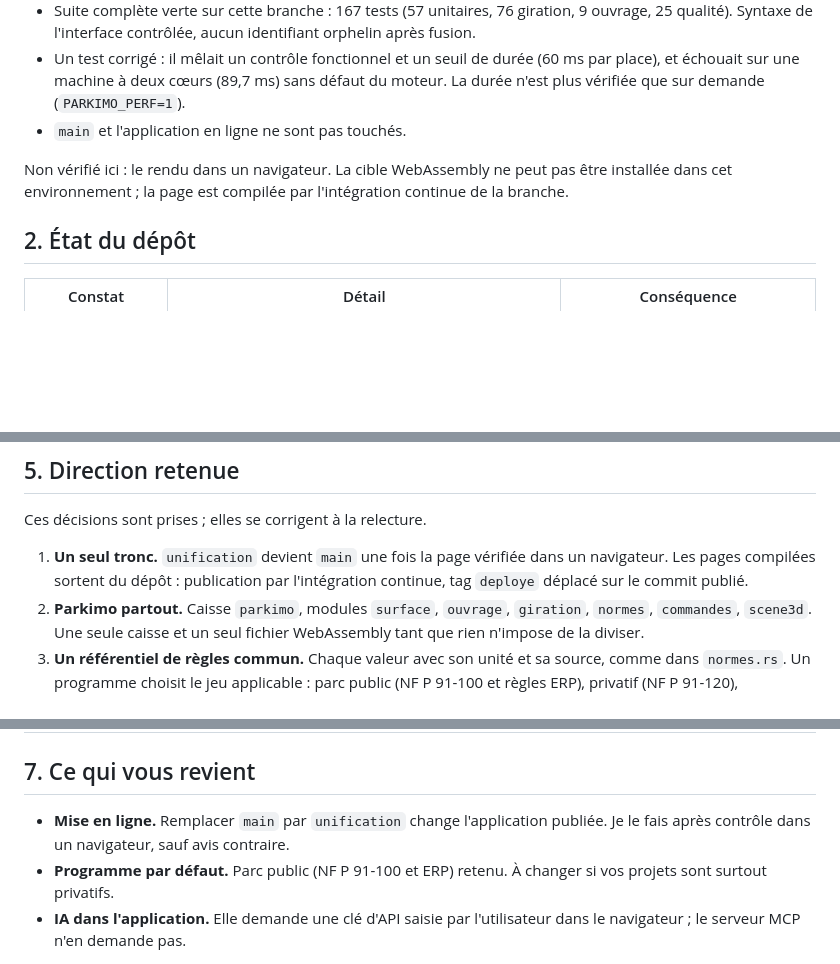
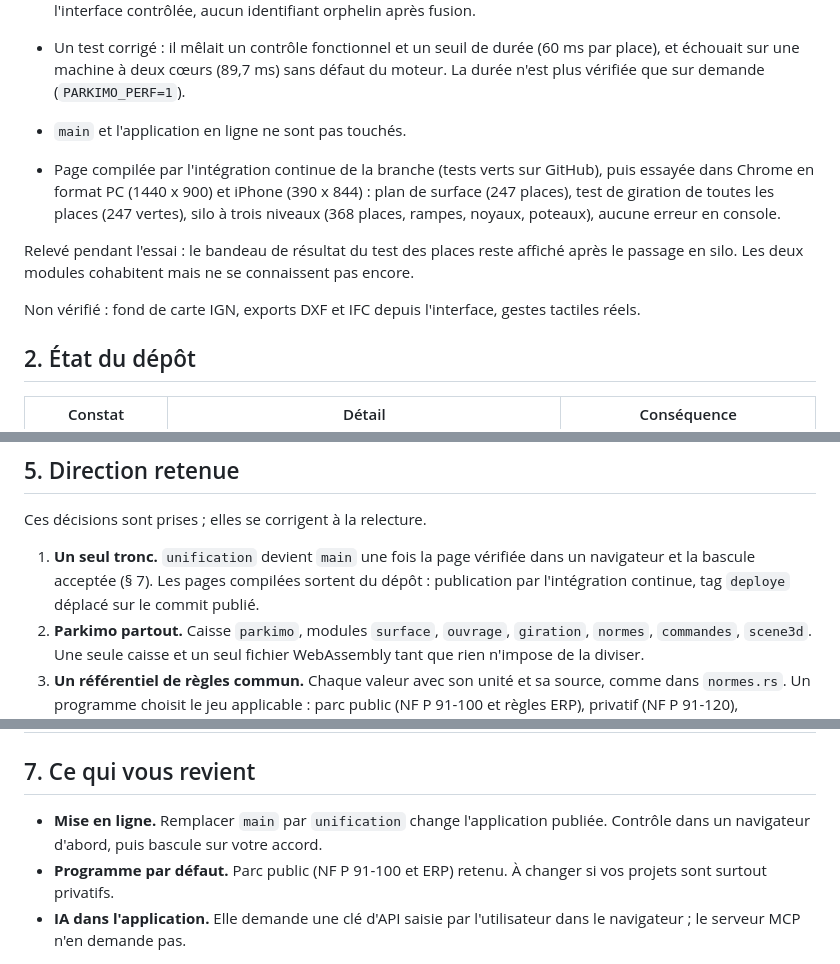
Before and after one commit to Ninjathune-Human/parkimo, a Markdown page: docs/2026-11-11-audit-et-direction.md, 3 parts joined by grey strips. Drawn GitHub-style; blank space fills up the shorter version.

Commit message:
Docs : essai de la page unifiée dans Chrome, bascule de main soumise à accord
Co-Authored-By: Claude Fable 5.2 <noreply@anthropic.com>
Claude-Session: https://claude.ai/code/session_01AAmNf6frEBPZzCBv7NW64c

```diff
--- a/docs/2026-11-11-audit-et-direction.md
+++ b/docs/2026-11-11-audit-et-direction.md
@@ -9,7 +9,11 @@
 - Un test corrigé : il mêlait un contrôle fonctionnel et un seuil de durée (60 ms par place), et échouait sur une machine à deux cœurs (89,7 ms) sans défaut du moteur. La durée n'est plus vérifiée que sur demande (`PARKIMO_PERF=1`).
 - `main` et l'application en ligne ne sont pas touchés.
 
-Non vérifié ici : le rendu dans un navigateur. La cible WebAssembly ne peut pas être installée dans cet environnement ; la page est compilée par l'intégration continue de la branche.
+- Page compilée par l'intégration continue de la branche (tests verts sur GitHub), puis essayée dans Chrome en format PC (1440 x 900) et iPhone (390 x 844) : plan de surface (247 places), test de giration de toutes les places (247 vertes), silo à trois niveaux (368 places, rampes, noyaux, poteaux), aucune erreur en console.
+
+Relevé pendant l'essai : le bandeau de résultat du test des places reste affiché après le passage en silo. Les deux modules cohabitent mais ne se connaissent pas encore.
+
+Non vérifié : fond de carte IGN, exports DXF et IFC depuis l'interface, gestes tactiles réels.
 
 ## 2. État du dépôt
 
@@ -95,7 +99,7 @@ Lecture d'ensemble : le module ouvrage a le bon principe (chaque valeur porte sa
 
 Ces décisions sont prises ; elles se corrigent à la relecture.
 
-1. **Un seul tronc.** `unification` devient `main` une fois la page vérifiée dans un navigateur. Les pages compilées sortent du dépôt : publication par l'intégration continue, tag `deploye` déplacé sur le commit publié.
+1. **Un seul tronc.** `unification` devient `main` une fois la page vérifiée dans un navigateur et la bascule acceptée (§ 7). Les pages compilées sortent du dépôt : publication par l'intégration continue, tag `deploye` déplacé sur le commit publié.
 2. **Parkimo partout.** Caisse `parkimo`, modules `surface`, `ouvrage`, `giration`, `normes`, `commandes`, `scene3d`. Une seule caisse et un seul fichier WebAssembly tant que rien n'impose de la diviser.
 3. **Un référentiel de règles commun.** Chaque valeur avec son unité et sa source, comme dans `normes.rs`. Un programme choisit le jeu applicable : parc public (NF P 91-100 et règles ERP), privatif (NF P 91-120), habitation. Le moteur rend des constats (règle, source, valeur mesurée, valeur exigée, éléments concernés) affichés dans un panneau Conformité, à la place des avertissements en texte libre.
 4. **Tout passe par des commandes.** Chaque action (déplacer un sommet, changer l'angle, poser une traverse, passer en silo) devient une commande sérialisable appliquée au projet par le moteur Rust. L'interface, l'annulation, l'IA et le serveur MCP utilisent les mêmes commandes. C'est la condition pour qu'une IA agisse sur l'aménagement sans code particulier.
@@ -115,7 +119,7 @@ Ces décisions sont prises ; elles se corrigent à la relecture.
 
 ## 7. Ce qui vous revient
 
-- **Mise en ligne.** Remplacer `main` par `unification` change l'application publiée. Je le fais après contrôle dans un navigateur, sauf avis contraire.
+- **Mise en ligne.** Remplacer `main` par `unification` change l'application publiée. Contrôle dans un navigateur d'abord, puis bascule sur votre accord.
 - **Programme par défaut.** Parc public (NF P 91-100 et ERP) retenu. À changer si vos projets sont surtout privatifs.
 - **IA dans l'application.** Elle demande une clé d'API saisie par l'utilisateur dans le navigateur ; le serveur MCP n'en demande pas.
 
```
